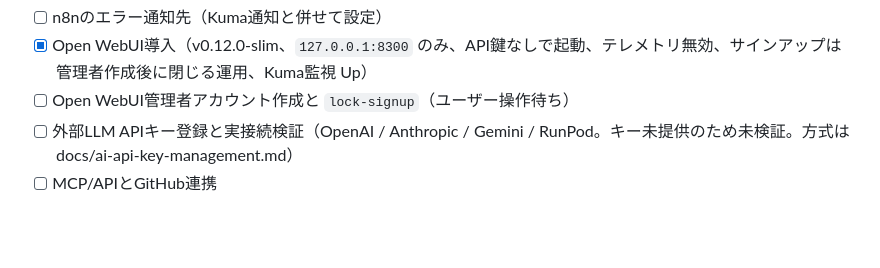
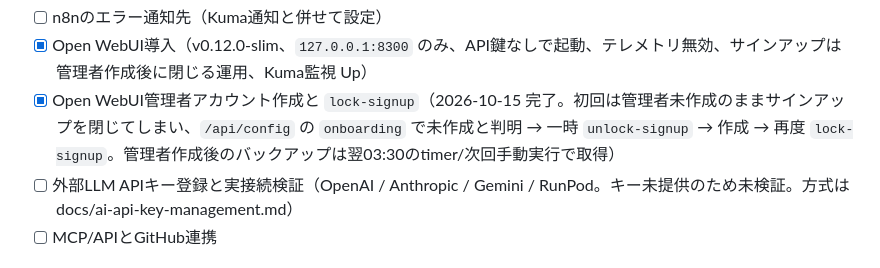
Before and after one commit to moruku36/home-ai-engineering-lab, a Markdown page: docs/build-progress.md, the part around the change. GitHub-like rendering; blank space fills up the shorter version.

Commit message:
docs: Open WebUI admin created, signup locked; note onboarding pitfall
Co-Authored-By: Claude Sonnet 5.5 <noreply@anthropic.com>

```diff
--- a/docs/build-progress.md
+++ b/docs/build-progress.md
@@ -28,7 +28,7 @@
 - [ ] 外部AI API接続の基本構成（未着手。APIキー未提供のため、承認後に実施）
 - [ ] n8nのエラー通知先（Kuma通知と併せて設定）
 - [x] Open WebUI導入（v0.12.0-slim、`127.0.0.1:8300` のみ、API鍵なしで起動、テレメトリ無効、サインアップは管理者作成後に閉じる運用、Kuma監視 Up）
-- [ ] Open WebUI管理者アカウント作成と `lock-signup`（ユーザー操作待ち）
+- [x] Open WebUI管理者アカウント作成と `lock-signup`（2026-10-15 完了。初回は管理者未作成のままサインアップを閉じてしまい、`/api/config` の `onboarding` で未作成と判明 → 一時 `unlock-signup` → 作成 → 再度 `lock-signup`。管理者作成後のバックアップは翌03:30のtimer/次回手動実行で取得）
 - [ ] 外部LLM APIキー登録と実接続検証（OpenAI / Anthropic / Gemini / RunPod。キー未提供のため未検証。方式は docs/ai-api-key-management.md）
 - [ ] MCP/APIとGitHub連携
 
```
Also changed, not shown: docs/implementation-plan.md (+3 -2 lines).
